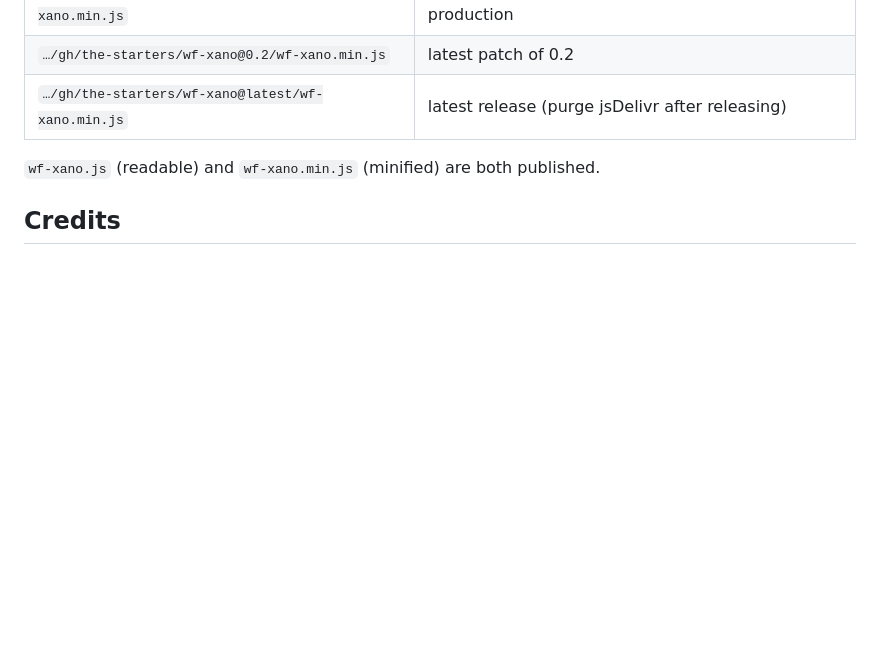
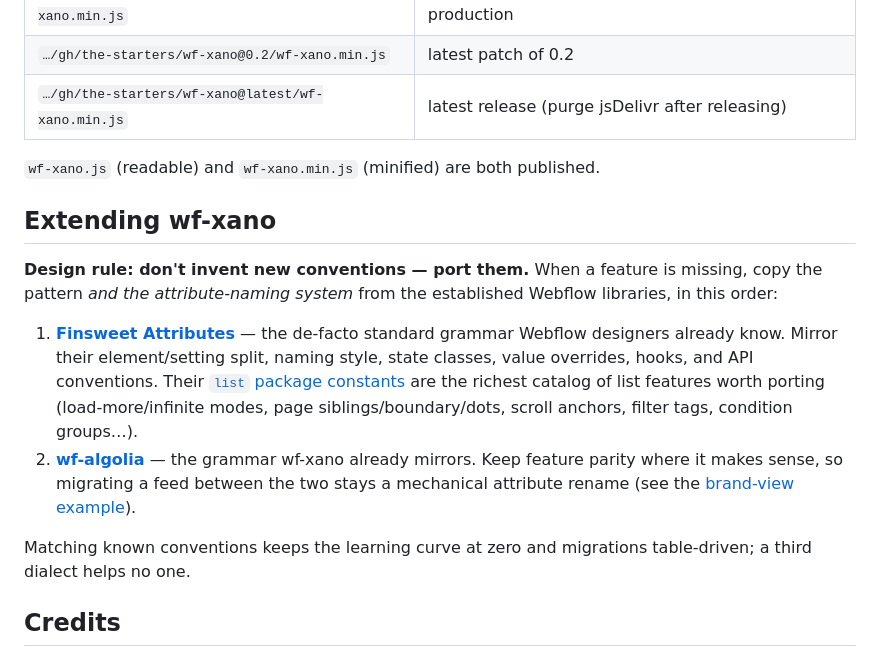
Before and after one commit to the-starters/wf-xano, a Markdown page: README.md, the part around the change. Drawn GitHub-style; blank space fills up the shorter version.

Commit message:
Add 'Extending wf-xano' design rule: port patterns/naming from Finsweet Attributes, then wf-algolia
Co-Authored-By: Claude Opus 4.8 <noreply@anthropic.com>

```diff
--- a/README.md
+++ b/README.md
@@ -95,6 +95,25 @@ Releases are tagged (`v0.2.0`, …) and served via jsDelivr:
 
 `wf-xano.js` (readable) and `wf-xano.min.js` (minified) are both published.
 
+## Extending wf-xano
+
+**Design rule: don't invent new conventions — port them.** When a feature is missing, copy the
+pattern *and the attribute-naming system* from the established Webflow libraries, in this order:
+
+1. **[Finsweet Attributes](https://github.com/finsweet/attributes)** — the de-facto standard grammar
+   Webflow designers already know. Mirror their element/setting split, naming style, state classes,
+   value overrides, hooks, and API conventions. Their
+   [`list` package constants](https://github.com/finsweet/attributes/blob/master/packages/list/src/utils/constants.ts)
+   are the richest catalog of list features worth porting (load-more/infinite modes, page
+   siblings/boundary/dots, scroll anchors, filter tags, condition groups…).
+2. **[wf-algolia](https://www.npmjs.com/package/@candid-leap/wf-algolia)** — the grammar wf-xano
+   already mirrors. Keep feature parity where it makes sense, so migrating a feed between the two
+   stays a mechanical attribute rename (see the
+   [brand-view example](https://the-starters.github.io/wf-xano/examples/opportunities-brand-view.html)).
+
+Matching known conventions keeps the learning curve at zero and migrations table-driven; a third
+dialect helps no one.
+
 ## Credits
 
 The attribute-grammar approach — and several API patterns (pre-load callback queue, instance keys,
```
